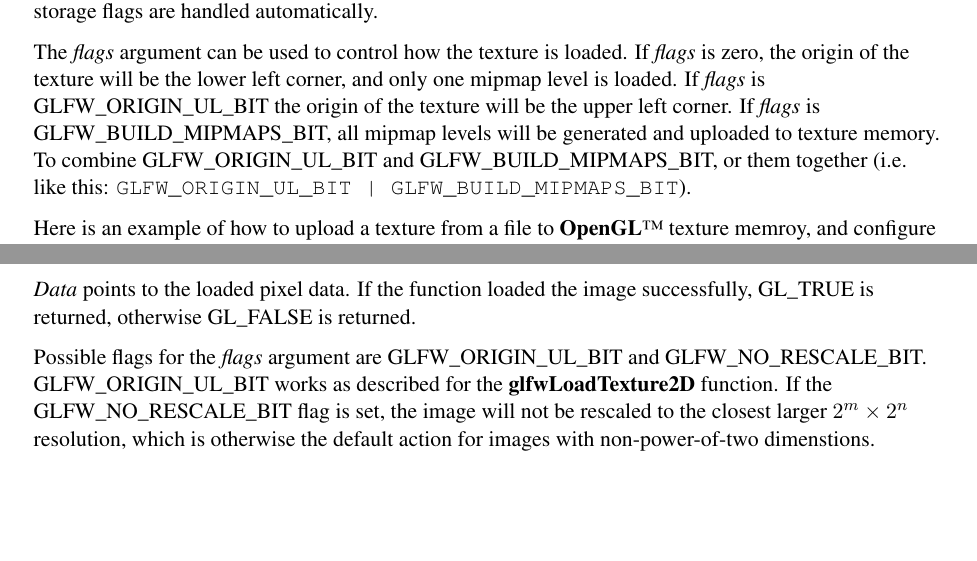
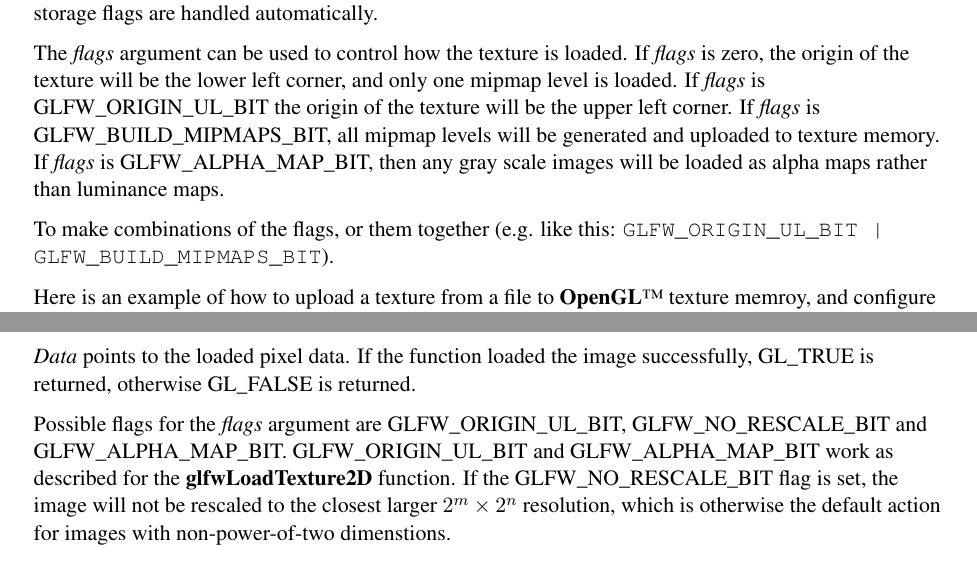
Before and after one commit to glfw/glfw-legacy, a LaTeX document (docs/glfwug.tex): two parts of pages 27 and 29 of 43, joined at a grey line, cut so that both start at the same text, the shorter picture padded with empty space. Compiled offline with pdfLaTeX; the source files are stored in an older character set and shown here as Unicode.

Commit message:
Bumped API version to 2.5. Added text about GLFW_ALPHA_MAP_BIT.

```diff
--- a/docs/glfwug.tex
+++ b/docs/glfwug.tex
@@ -9,7 +9,7 @@
 
 % Document title and API version
 \newcommand{\glfwdoctype}[1][0]{Users Guide}
-\newcommand{\glfwapiver}[1][0]{2.4}
+\newcommand{\glfwapiver}[1][0]{2.5}
 
 % Common document settings and macros
 \input{glfwdoc.sty}
@@ -1086,9 +1086,12 @@ loaded. If \textit{flags} is zero, the origin of the texture will be the
 lower left corner, and only one mipmap level is loaded. If \textit{flags}
 is GLFW\_ORIGIN\_UL\_BIT the origin of the texture will be the upper left
 corner. If \textit{flags} is GLFW\_BUILD\_MIPMAPS\_BIT, all mipmap levels
-will be generated and uploaded to texture memory. To combine
-GLFW\_ORIGIN\_UL\_BIT and GLFW\_BUILD\_MIPMAPS\_BIT, or them together
-(i.e. like this: \texttt{GLFW\_ORIGIN\_UL\_BIT | GLFW\_BUILD\_MIPMAPS\_BIT}).
+will be generated and uploaded to texture memory. If \textit{flags} is
+GLFW\_ALPHA\_MAP\_BIT, then any gray scale images will be loaded as alpha
+maps rather than luminance maps.
+
+To make combinations of the flags, or them together (e.g. like this:
+\texttt{GLFW\_ORIGIN\_UL\_BIT | GLFW\_BUILD\_MIPMAPS\_BIT}).
 
 Here is an example of how to upload a texture from a file to \OpenGL\
 texture memroy, and configure the texture for trilinear interpolation
@@ -1155,12 +1158,12 @@ typedef struct {
 \textit{Data} points to the loaded pixel data. If the function loaded the
 image successfully, GL\_TRUE is returned, otherwise GL\_FALSE is returned.
 
-Possible flags for the \textit{flags} argument are GLFW\_ORIGIN\_UL\_BIT
-and GLFW\_NO\_RESCALE\_BIT. GLFW\_ORIGIN\_UL\_BIT works as described for
-the \textbf{glfwLoadTexture2D} function. If the GLFW\_NO\_RESCALE\_BIT
-flag is set, the image will not be rescaled to the closest larger
-$2^m\times 2^n$ resolution, which is otherwise the default action for
-images with non-power-of-two dimenstions.
+Possible flags for the \textit{flags} argument are GLFW\_ORIGIN\_UL\_BIT,
+GLFW\_NO\_RESCALE\_BIT and GLFW\_ALPHA\_MAP\_BIT. GLFW\_ORIGIN\_UL\_BIT
+and GLFW\_ALPHA\_MAP\_BIT work as described for the \textbf{glfwLoadTexture2D}
+function. If the GLFW\_NO\_RESCALE\_BIT flag is set, the image will not be
+rescaled to the closest larger $2^m\times 2^n$ resolution, which is
+otherwise the default action for images with non-power-of-two dimenstions.
 
 When an image that was loaded with the \textbf{glfwReadImage} function is
 not used anymore (e.g. when it has been uploaded to texture memory), you
```
Also changed, not shown: docs/glfwug.tex (4 more changed lines).
